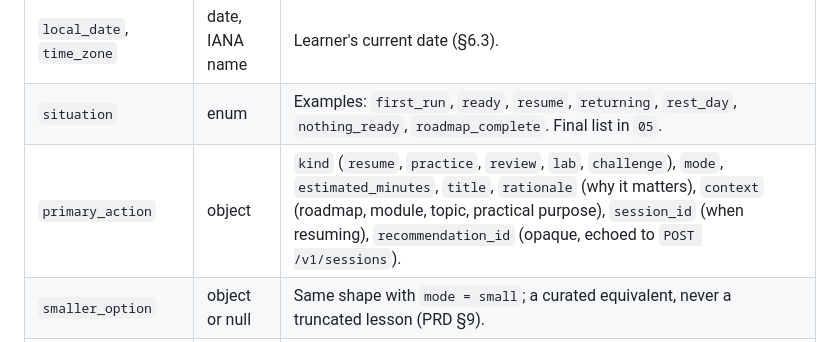
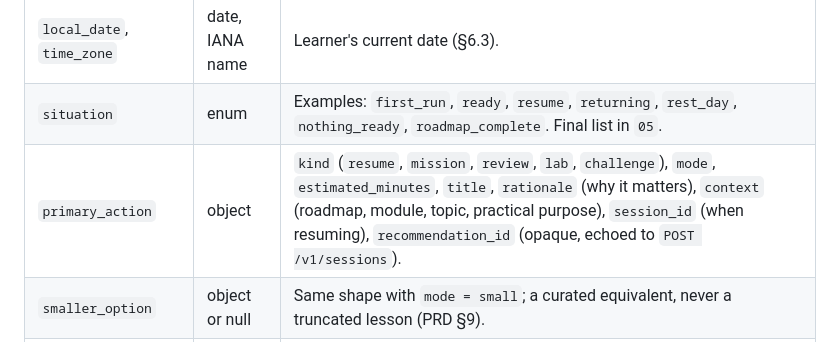
Before and after one commit to GhanshyamSoni68/app_idea, a Markdown page: devstep/docs/02-system-architecture.md, the part around the change. GitHub-like rendering.

```diff
--- a/devstep/docs/02-system-architecture.md
+++ b/devstep/docs/02-system-architecture.md
@@ -290,7 +290,7 @@ Envelope (all events): `event_id`, `name`, `schema_version`, `occurred_at` (UTC)
 | --- | --- | --- |
 | `local_date`, `time_zone` | date, IANA name | Learner's current date (§6.3). |
 | `situation` | enum | Examples: `first_run`, `ready`, `resume`, `returning`, `rest_day`, `nothing_ready`, `roadmap_complete`. Final list in `05`. |
-| `primary_action` | object | `kind` (`resume`, `practice`, `review`, `lab`, `challenge`), `mode`, `estimated_minutes`, `title`, `rationale` (why it matters), `context` (roadmap, module, topic, practical purpose), `session_id` (when resuming), `recommendation_id` (opaque, echoed to `POST /v1/sessions`). |
+| `primary_action` | object | `kind` (`resume`, `mission`, `review`, `lab`, `challenge`), `mode`, `estimated_minutes`, `title`, `rationale` (why it matters), `context` (roadmap, module, topic, practical purpose), `session_id` (when resuming), `recommendation_id` (opaque, echoed to `POST /v1/sessions`). |
 | `smaller_option` | object or null | Same shape with `mode = small`; a curated equivalent, never a truncated lesson (PRD §9). |
 | `welcome_back` | object or null | `days_away`, `last_work` (title, topic, date). Only after an absence threshold (`05`). |
 | `weekly_progress` | object | `planned_sessions`, `completed_sessions`, `week_start`. Effort only, no skill claims. |
```
Also changed, not shown: devstep/docs/06-content-system.md (+27 -43 lines).
